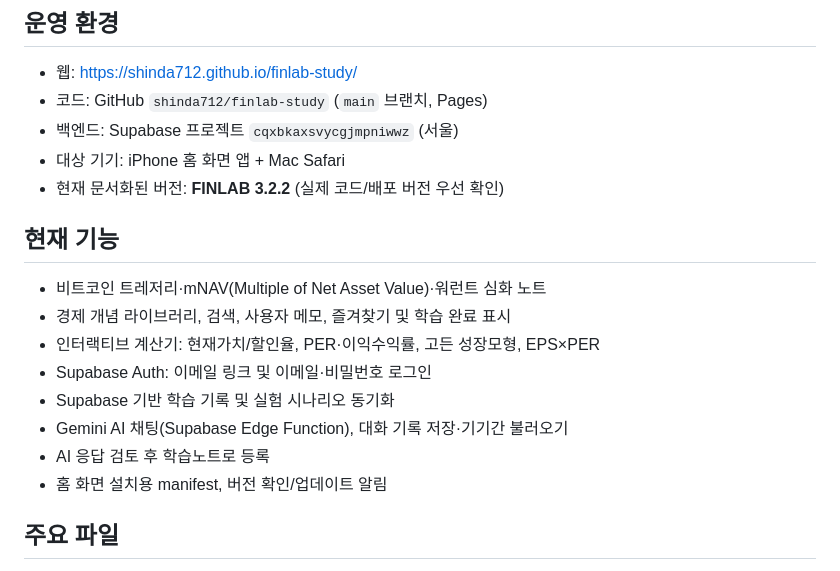
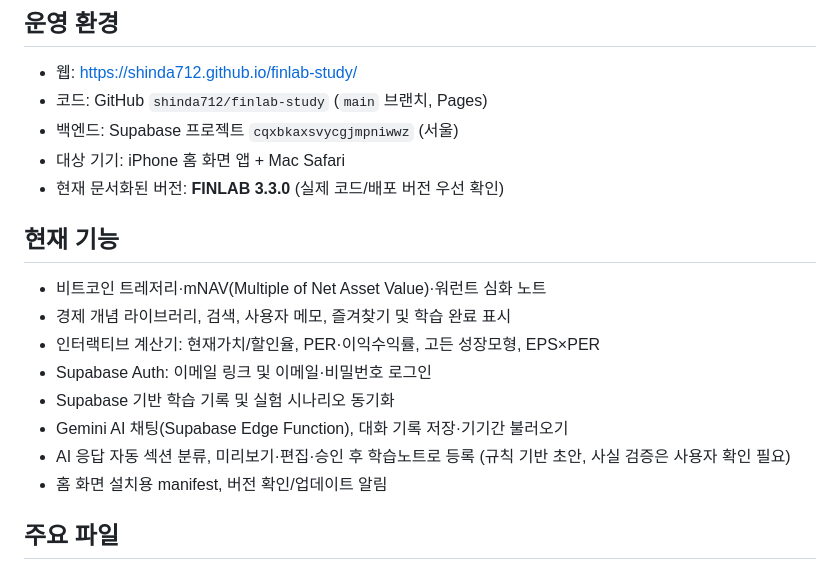
Before and after one commit to shinda712/finlab-study, a Markdown page: README.md, the part around the change. Drawn GitHub-style.

Commit message:
docs: release FINLAB 3.3.0 structured AI notes

```diff
--- a/README.md
+++ b/README.md
@@ -9,7 +9,7 @@ GitHub Pages 기반의 개인 경제·투자 학습 웹앱. 금융 개념을 읽
 - 코드: GitHub `shinda712/finlab-study` (`main` 브랜치, Pages)
 - 백엔드: Supabase 프로젝트 `cqxbkaxsvycgjmpniwwz` (서울)
 - 대상 기기: iPhone 홈 화면 앱 + Mac Safari
-- 현재 문서화된 버전: **FINLAB 3.2.2** (실제 코드/배포 버전 우선 확인)
+- 현재 문서화된 버전: **FINLAB 3.3.0** (실제 코드/배포 버전 우선 확인)
 
 ## 현재 기능
 - 비트코인 트레저리·mNAV(Multiple of Net Asset Value)·워런트 심화 노트
@@ -18,7 +18,7 @@ GitHub Pages 기반의 개인 경제·투자 학습 웹앱. 금융 개념을 읽
 - Supabase Auth: 이메일 링크 및 이메일·비밀번호 로그인
 - Supabase 기반 학습 기록 및 실험 시나리오 동기화
 - Gemini AI 채팅(Supabase Edge Function), 대화 기록 저장·기기간 불러오기
-- AI 응답 검토 후 학습노트로 등록
+- AI 응답 자동 섹션 분류, 미리보기·편집·승인 후 학습노트로 등록 (규칙 기반 초안, 사실 검증은 사용자 확인 필요)
 - 홈 화면 설치용 manifest, 버전 확인/업데이트 알림
 
 ## 주요 파일
```
